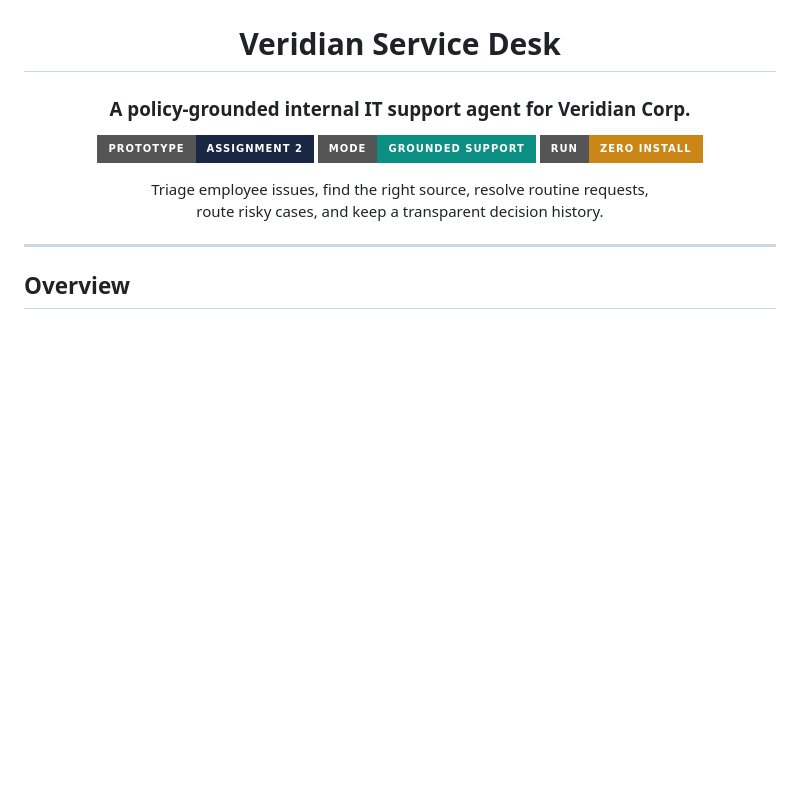
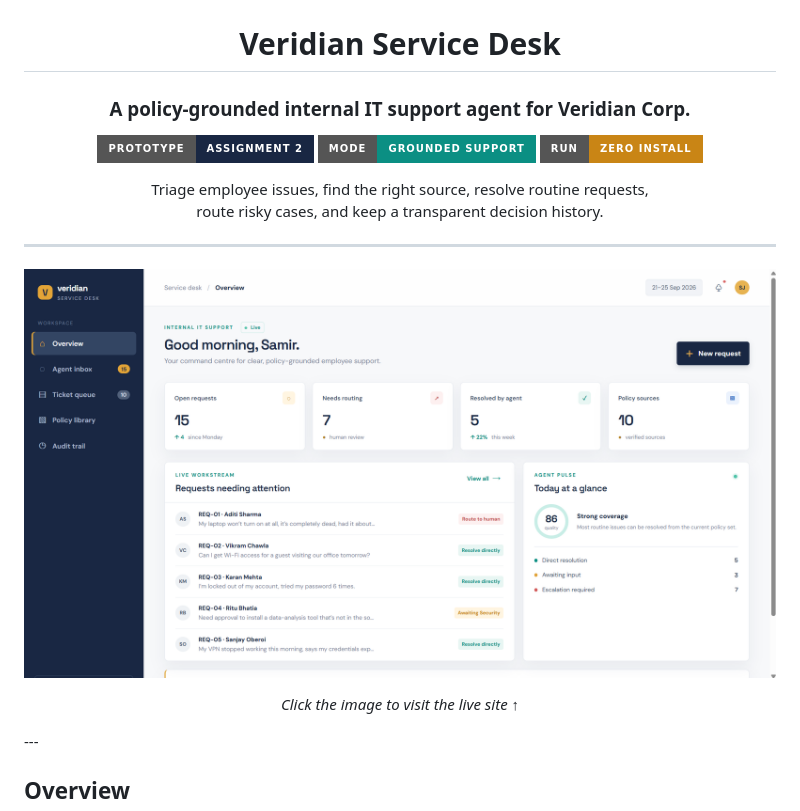
Before and after one commit to aryansengar007/veridian-internal-service-agent, a Markdown page: README.md, the part around the change. Drawn GitHub-style; badges without logos; blank space fills up the shorter version.

```diff
--- a/README.md
+++ b/README.md
@@ -17,6 +17,14 @@
 
 </div>
 
+---
+<div align="center">
+
+[![Website Preview](assets/hero.png)](https://veridian-internal-service-agent.netlify.app/)
+
+*Click the image to visit the live site ↑*
+
+</div>
 ---
 
 ## Overview
```
